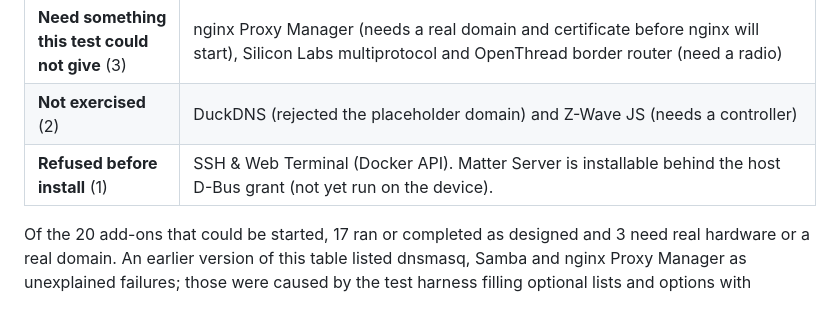
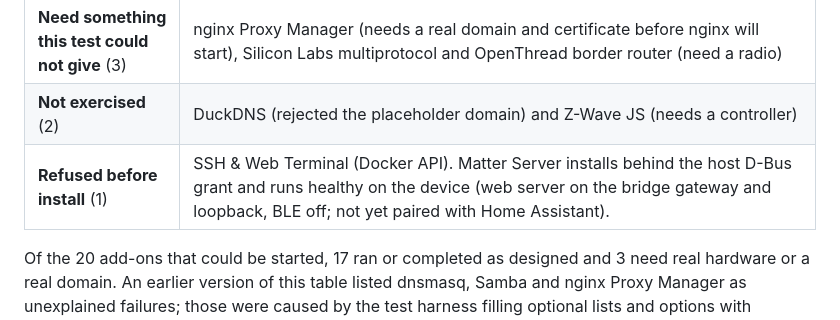
Before and after one commit to JerrettDavis/orangepi4pro-homeassistant, a Markdown page: docs/native-apps/ADDONS.md, the part around the change. Drawn GitHub-style.

Commit message:
docs: Matter Server measured on the device

```diff
--- a/docs/native-apps/ADDONS.md
+++ b/docs/native-apps/ADDONS.md
@@ -35,7 +35,7 @@ discovery could be exercised end to end.
 | **Run and do their job, then stop** (5) | RPC shutdown (run-once by design), Let's Encrypt (needs a real domain), Git pull (needs a real repository), CEC scan and Silicon Labs flasher (no adapter attached) |
 | **Need something this test could not give** (3) | nginx Proxy Manager (needs a real domain and certificate before nginx will start), Silicon Labs multiprotocol and OpenThread border router (need a radio) |
 | **Not exercised** (2) | DuckDNS (rejected the placeholder domain) and Z-Wave JS (needs a controller) |
-| **Refused before install** (1) | SSH & Web Terminal (Docker API). Matter Server is installable behind the host D-Bus grant (not yet run on the device). |
+| **Refused before install** (1) | SSH & Web Terminal (Docker API). Matter Server installs behind the host D-Bus grant and runs healthy on the device (web server on the bridge gateway and loopback, BLE off; not yet paired with Home Assistant). |
 
 Of the 20 add-ons that could be started, 17 ran or completed as designed and 3 need real hardware or a real domain.
 An earlier version of this table listed dnsmasq, Samba and nginx Proxy Manager as unexplained failures; those were
```
